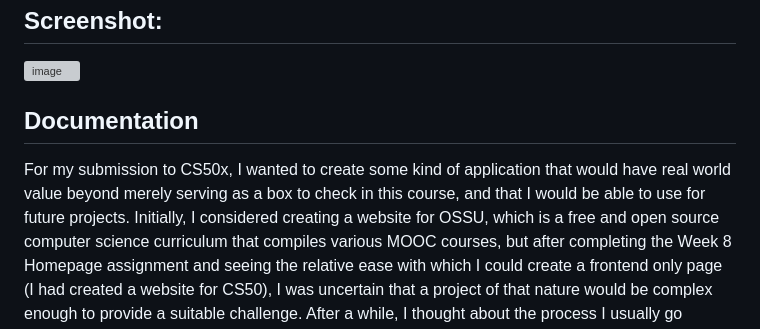
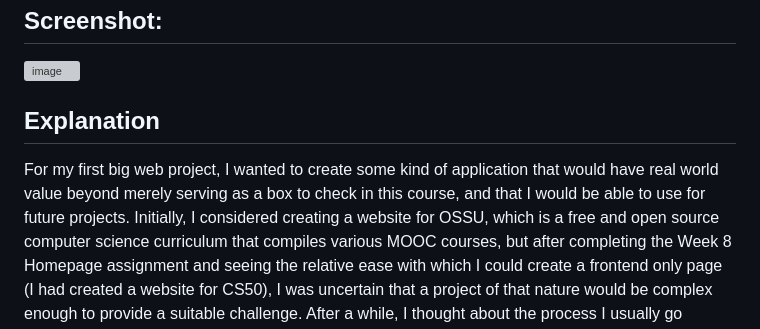
Before and after one commit to cachandlerdev/palette, a Markdown page: README.md, the part around the change. Drawn GitHub-style; grey boxes are pictures that could not be loaded.

```diff
--- a/README.md
+++ b/README.md
@@ -7,8 +7,8 @@ http://cachandlerdev.pythonanywhere.com/
 ## Screenshot:
 ![image](https://github.com/BagelSeasoning234/palette/assets/70250943/421b22b4-4551-48f1-9ef4-3e5a193644d8)
 
-## Documentation
-For my submission to CS50x, I wanted to create some kind of application that would have real world value beyond merely serving as a box to check in this course, and that I would be able to use for future projects.
+## Explanation
+For my first big web project, I wanted to create some kind of application that would have real world value beyond merely serving as a box to check in this course, and that I would be able to use for future projects.
 Initially, I considered creating a website for OSSU, which is a free and open source computer science curriculum that compiles various MOOC courses, but after completing the Week 8 Homepage assignment and seeing the relative ease with which I could create a frontend only page (I had created a website for CS50), I was uncertain that a project of that nature would be complex enough to provide a suitable challenge.
 After a while, I thought about the process I usually go through when creating software mockups in Figma, and realized that one of the issues I have always had with most popular "color palette" websites is that they typically only allow the user to select (or randomly generate) 5 main colors, which is unfortunate because real software applications are not typically created that way.
 As an analysis of programs like VSCode or Github would reveal, most actual tools do not bombard the senses with five randomly selected splotches of orange, green, and blue, and instead carefully choose one or two colors and apply them sparingly in several different shades so as to create a coherent and visually interesting yet not overwhelming interface.
```
